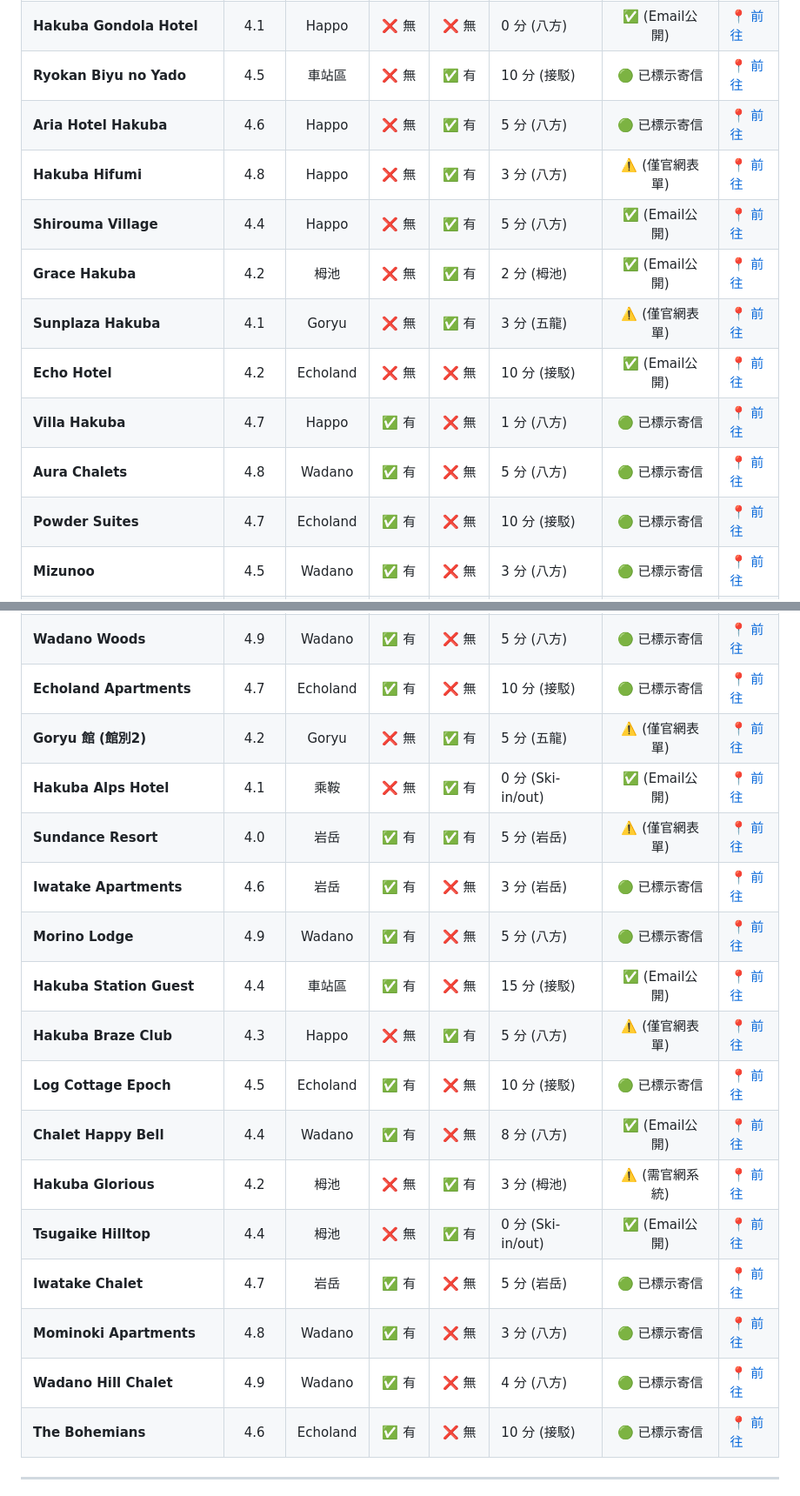
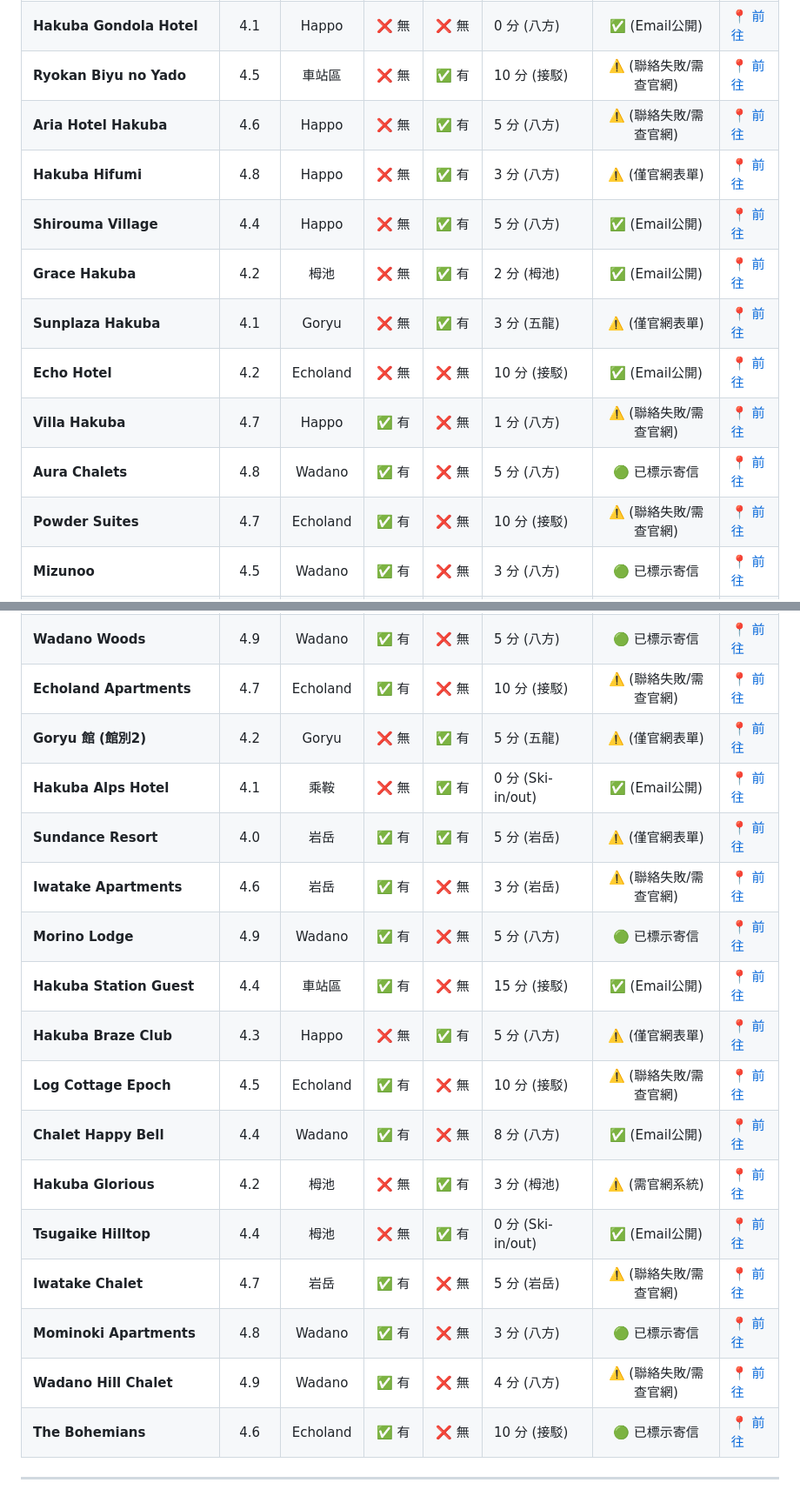
Before and after one commit to BarryHuang/2027Nozawa, a Markdown page: 2027_白馬滑雪行程草案.md, 2 parts joined by grey strips. Shown at 87% size. GitHub-like rendering.

```diff
--- a/2027_白馬滑雪行程草案.md
+++ b/2027_白馬滑雪行程草案.md
@@ -66,35 +66,35 @@
 | **Hakuba Gondola Hotel** | 4.1 | Happo | ❌ 無 | ❌ 無 | 0 分 (八方) | ✅ (Email公開) | [📍 前往](https://www.google.com/maps/search/?api=1&query=Hakuba+Gondola+Hotel) |
-| **Ryokan Biyu no Yado** | 4.5 | 車站區 | ❌ 無 | ✅ 有 | 10 分 (接駁) | 🟢 已標示寄信 | [📍 前往](https://www.google.com/maps/search/?api=1&query=Biyu+no+Yado+Hakuba) |
-| **Aria Hotel Hakuba** | 4.6 | Happo | ❌ 無 | ✅ 有 | 5 分 (八方) | 🟢 已標示寄信 | [📍 前往](https://www.google.com/maps/search/?api=1&query=Aria+Hotel+Hakuba) |
+| **Ryokan Biyu no Yado** | 4.5 | 車站區 | ❌ 無 | ✅ 有 | 10 分 (接駁) | ⚠️ (聯絡失敗/需查官網) | [📍 前往](https://www.google.com/maps/search/?api=1&query=Biyu+no+Yado+Hakuba) |
+| **Aria Hotel Hakuba** | 4.6 | Happo | ❌ 無 | ✅ 有 | 5 分 (八方) | ⚠️ (聯絡失敗/需查官網) | [📍 前往](https://www.google.com/maps/search/?api=1&query=Aria+Hotel+Hakuba) |
 | **Hakuba Hifumi** | 4.8 | Happo | ❌ 無 | ✅ 有 | 3 分 (八方) | ⚠️ (僅官網表單) | [📍 前往](https://www.google.com/maps/search/?api=1&query=Hakuba+Hifumi) |
 | **Shirouma Village** | 4.4 | Happo | ❌ 無 | ✅ 有 | 5 分 (八方) | ✅ (Email公開) | [📍 前往](https://www.google.com/maps/search/?api=1&query=Shirouma+Village+Hakuba) |
 | **Grace Hakuba** | 4.2 | 栂池 | ❌ 無 | ✅ 有 | 2 分 (栂池) | ✅ (Email公開) | [📍 前往](https://www.google.com/maps/search/?api=1&query=Grace+Hakuba) |
 | **Sunplaza Hakuba** | 4.1 | Goryu | ❌ 無 | ✅ 有 | 3 分 (五龍) | ⚠️ (僅官網表單) | [📍 前往](https://www.google.com/maps/search/?api=1&query=Sunplaza+Hakuba) |
 | **Echo Hotel** | 4.2 | Echoland | ❌ 無 | ❌ 無 | 10 分 (接駁) | ✅ (Email公開) | [📍 前往](https://www.google.com/maps/search/?api=1&query=Echo+Hotel+Hakuba) |
-| **Villa Hakuba** | 4.7 | Happo | ✅ 有 | ❌ 無 | 1 分 (八方) | 🟢 已標示寄信 | [📍 前往](https://www.google.com/maps/search/?api=1&query=Villa+Hakuba) |
+| **Villa Hakuba** | 4.7 | Happo | ✅ 有 | ❌ 無 | 1 分 (八方) | ⚠️ (聯絡失敗/需查官網) | [📍 前往](https://www.google.com/maps/search/?api=1&query=Villa+Hakuba) |
 | **Aura Chalets** | 4.8 | Wadano | ✅ 有 | ❌ 無 | 5 分 (八方) | 🟢 已標示寄信 | [📍 前往](https://www.google.com/maps/search/?api=1&query=Aura+Chalets+Hakuba) |
-| **Powder Suites** | 4.7 | Echoland | ✅ 有 | ❌ 無 | 10 分 (接駁) | 🟢 已標示寄信 | [📍 前往](https://www.google.com/maps/search/?api=1&query=Powder+Suites+Hakuba) |
+| **Powder Suites** | 4.7 | Echoland | ✅ 有 | ❌ 無 | 10 分 (接駁) | ⚠️ (聯絡失敗/需查官網) | [📍 前往](https://www.google.com/maps/search/?api=1&query=Powder+Suites+Hakuba) |
 | **Mizunoo** | 4.5 | Wadano | ✅ 有 | ❌ 無 | 3 分 (八方) | 🟢 已標示寄信 | [📍 前往](https://www.google.com/maps/search/?api=1&query=Mizunoo+Hakuba) |
 | **Gakuto Villas** | 4.6 | Wadano | ✅ 有 | ❌ 無 | 8 分 (八方) | 🟢 已標示寄信 | [📍 前往](https://www.google.com/maps/search/?api=1&query=Gakuto+Villas+Hakuba) |
 | **The Guest House Hakuba** | 4.3 | Echoland | ✅ 有 | ❌ 無 | 10 分 (接駁) | ✅ (Email公開) | [📍 前往](https://www.google.com/maps/search/?api=1&query=The+Guest+House+Hakuba) |
 | **Abest Happo Aldea** | 4.1 | Happo | ❌ 無 | ✅ 有 | 8 分 (八方) | ⚠️ (僅官網表單) | [📍 前往](https://www.google.com/maps/search/?api=1&query=Hotel+Abest+Happo) |
 | **Kamon** | 4.4 | Echoland | ✅ 有 | ❌ 無 | 10 分 (接駁) | ✅ (Email公開) | [📍 前往](https://www.google.com/maps/search/?api=1&query=Kamon+Hakuba) |
 | **Wadano Woods** | 4.9 | Wadano | ✅ 有 | ❌ 無 | 5 分 (八方) | 🟢 已標示寄信 | [📍 前往](https://www.google.com/maps/search/?api=1&query=Wadano+Woods+Hakuba) |
-| **Echoland Apartments** | 4.7 | Echoland | ✅ 有 | ❌ 無 | 10 分 (接駁) | 🟢 已標示寄信 | [📍 前往](https://www.google.com/maps/search/?api=1&query=Echoland+Apartments) |
+| **Echoland Apartments** | 4.7 | Echoland | ✅ 有 | ❌ 無 | 10 分 (接駁) | ⚠️ (聯絡失敗/需查官網) | [📍 前往](https://www.google.com/maps/search/?api=1&query=Echoland+Apartments) |
 | **Goryu 館 (館別2)** | 4.2 | Goryu | ❌ 無 | ✅ 有 | 5 分 (五龍) | ⚠️ (僅官網表單) | [📍 前往](https://www.google.com/maps/search/?api=1&query=Goryu+Kan+Hakuba) |
 | **Hakuba Alps Hotel** | 4.1 | 乘鞍 | ❌ 無 | ✅ 有 | 0 分 (Ski-in/out) | ✅ (Email公開) | [📍 前往](https://www.google.com/maps/search/?api=1&query=Hakuba+Alps+Hotel) |
 | **Sundance Resort** | 4.0 | 岩岳 | ✅ 有 | ✅ 有 | 5 分 (岩岳) | ⚠️ (僅官網表單) | [📍 前往](https://www.google.com/maps/search/?api=1&query=Sundance+Resort+Hakuba) |
-| **Iwatake Apartments** | 4.6 | 岩岳 | ✅ 有 | ❌ 無 | 3 分 (岩岳) | 🟢 已標示寄信 | [📍 前往](https://www.google.com/maps/search/?api=1&query=Iwatake+Apartments+Hakuba) |
+| **Iwatake Apartments** | 4.6 | 岩岳 | ✅ 有 | ❌ 無 | 3 分 (岩岳) | ⚠️ (聯絡失敗/需查官網) | [📍 前往](https://www.google.com/maps/search/?api=1&query=Iwatake+Apartments+Hakuba) |
 | **Morino Lodge** | 4.9 | Wadano | ✅ 有 | ❌ 無 | 5 分 (八方) | 🟢 已標示寄信 | [📍 前往](https://www.google.com/maps/search/?api=1&query=Morino+Lodge+Hakuba) |
 | **Hakuba Station Guest** | 4.4 | 車站區 | ✅ 有 | ❌ 無 | 15 分 (接駁) | ✅ (Email公開) | [📍 前往](https://www.google.com/maps/search/?api=1&query=Hakuba+Station+Guest) |
 | **Hakuba Braze Club** | 4.3 | Happo | ❌ 無 | ✅ 有 | 5 分 (八方) | ⚠️ (僅官網表單) | [📍 前往](https://www.google.com/maps/search/?api=1&query=Hakuba+Braze+Club) |
-| **Log Cottage Epoch** | 4.5 | Echoland | ✅ 有 | ❌ 無 | 10 分 (接駁) | 🟢 已標示寄信 | [📍 前往](https://www.google.com/maps/search/?api=1&query=Log+Cottage+Epoch+Hakuba) |
+| **Log Cottage Epoch** | 4.5 | Echoland | ✅ 有 | ❌ 無 | 10 分 (接駁) | ⚠️ (聯絡失敗/需查官網) | [📍 前往](https://www.google.com/maps/search/?api=1&query=Log+Cottage+Epoch+Hakuba) |
 | **Chalet Happy Bell** | 4.4 | Wadano | ✅ 有 | ❌ 無 | 8 分 (八方) | ✅ (Email公開) | [📍 前往](https://www.google.com/maps/search/?api=1&query=Chalet+Happy+Bell) |
 | **Hakuba Glorious** | 4.2 | 栂池 | ❌ 無 | ✅ 有 | 3 分 (栂池) | ⚠️ (需官網系統) | [📍 前往](https://www.google.com/maps/search/?api=1&query=Hakuba+Glorious) |
 | **Tsugaike Hilltop** | 4.4 | 栂池 | ❌ 無 | ✅ 有 | 0 分 (Ski-in/out) | ✅ (Email公開) | [📍 前往](https://www.google.com/maps/search/?api=1&query=Tsugaike+Hilltop) |
-| **Iwatake Chalet** | 4.7 | 岩岳 | ✅ 有 | ❌ 無 | 5 分 (岩岳) | 🟢 已標示寄信 | [📍 前往](https://www.google.com/maps/search/?api=1&query=Iwatake+Chalet+Hakuba) |
+| **Iwatake Chalet** | 4.7 | 岩岳 | ✅ 有 | ❌ 無 | 5 分 (岩岳) | ⚠️ (聯絡失敗/需查官網) | [📍 前往](https://www.google.com/maps/search/?api=1&query=Iwatake+Chalet+Hakuba) |
 | **Mominoki Apartments** | 4.8 | Wadano | ✅ 有 | ❌ 無 | 3 分 (八方) | 🟢 已標示寄信 | [📍 前往](https://www.google.com/maps/search/?api=1&query=Mominoki+Apartments) |
-| **Wadano Hill Chalet** | 4.9 | Wadano | ✅ 有 | ❌ 無 | 4 分 (八方) | 🟢 已標示寄信 | [📍 前往](https://www.google.com/maps/search/?api=1&query=Wadano+Hill+Chalet) |
+| **Wadano Hill Chalet** | 4.9 | Wadano | ✅ 有 | ❌ 無 | 4 分 (八方) | ⚠️ (聯絡失敗/需查官網) | [📍 前往](https://www.google.com/maps/search/?api=1&query=Wadano+Hill+Chalet) |
 | **The Bohemians** | 4.6 | Echoland | ✅ 有 | ❌ 無 | 10 分 (接駁) | 🟢 已標示寄信 | [📍 前往](https://www.google.com/maps/search/?api=1&query=The+Bohemians+Hakuba) |
 
 ---
```
Also changed, not shown: other parts of 2027_白馬滑雪行程草案.md (+12 -12 lines).
